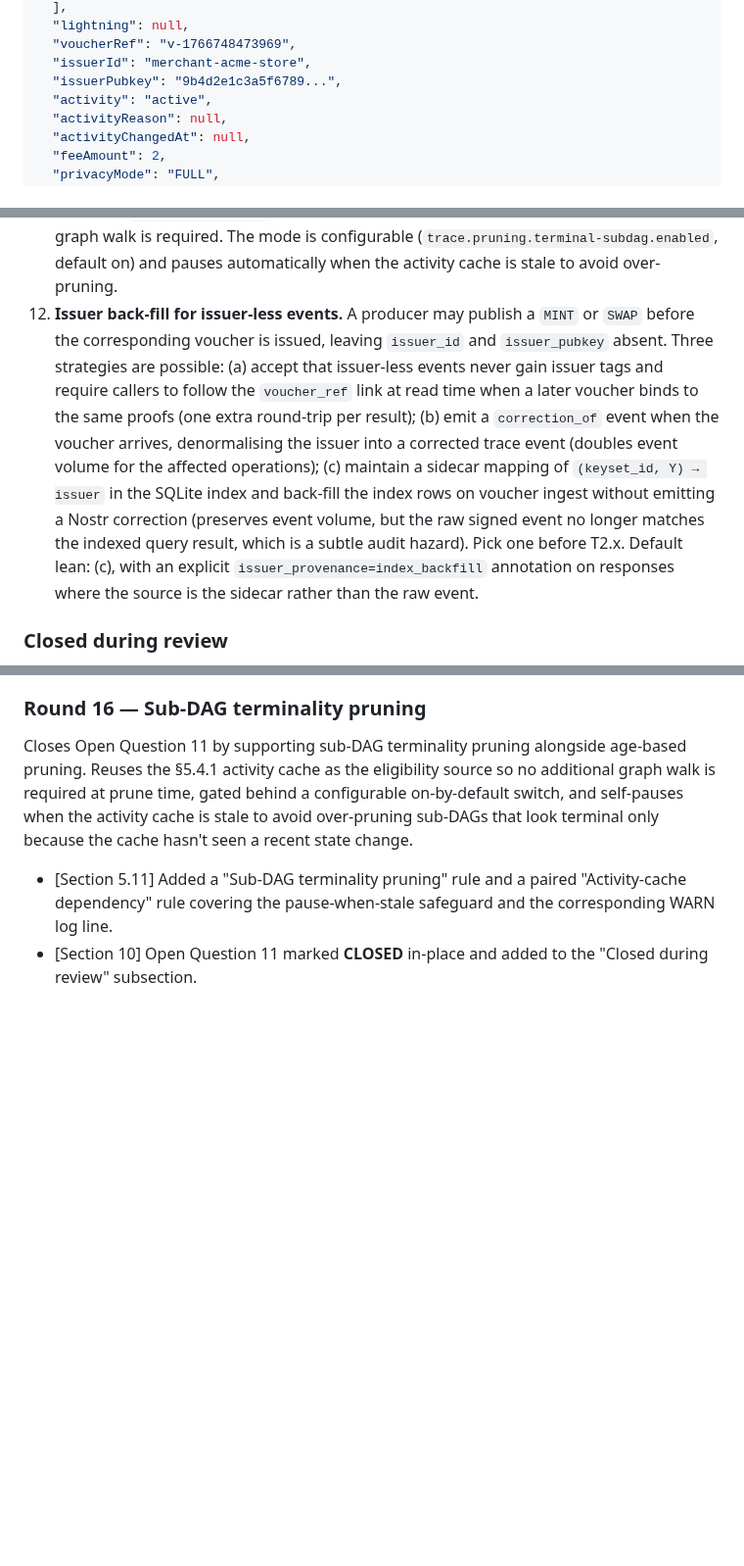
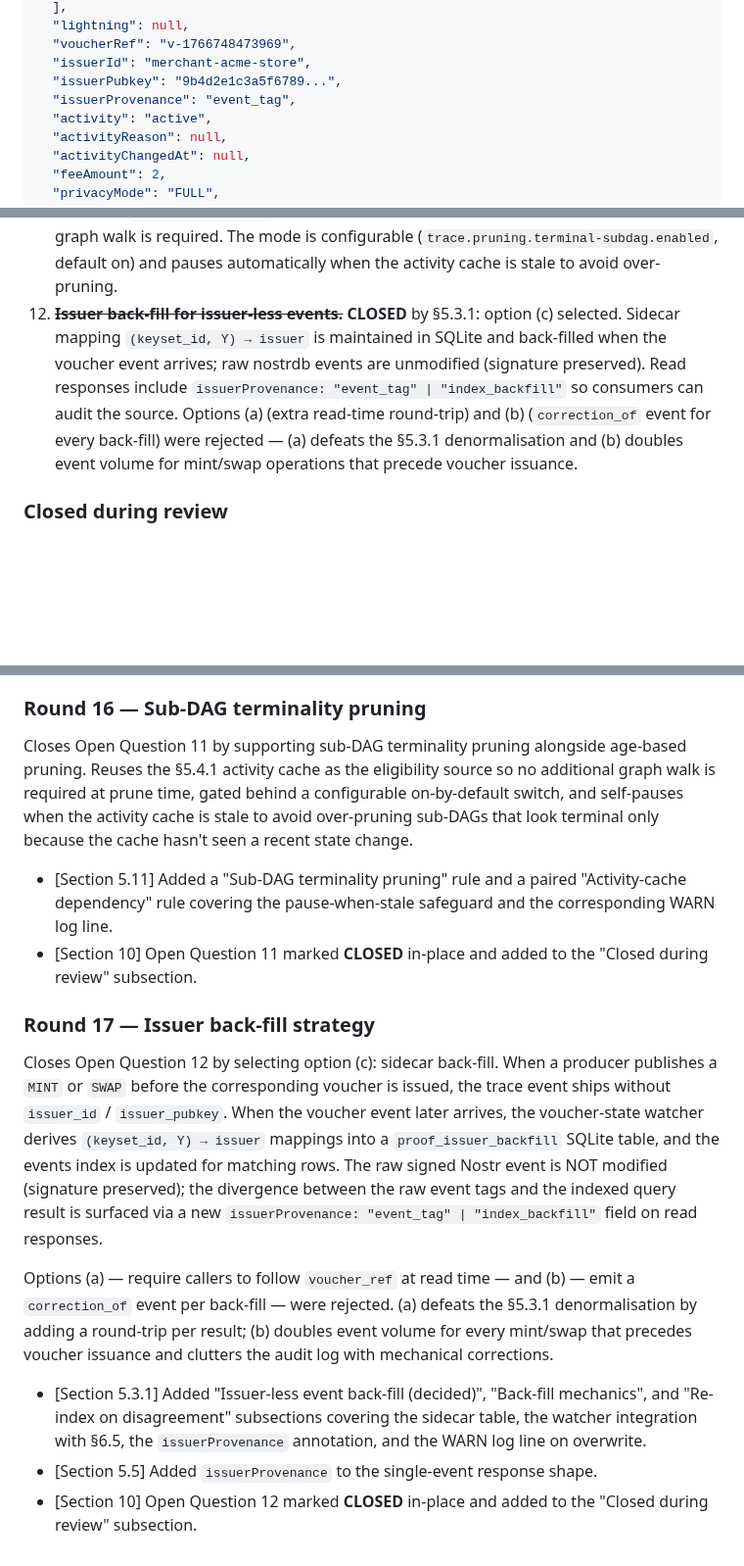
Before and after one commit to 398ja/cashu-ledger, a Markdown page: docs/design/transaction-traceability-specification.md, 3 parts joined by grey strips. Shown at 98% size. GitHub-like rendering; blank space fills up the shorter version.

Commit message:
docs(spec): close open question 12 with sidecar issuer back-fill
Locks in option (c) for issuer-less events: when a producer publishes a
MINT or SWAP before the corresponding voucher is issued, the trace
event ships without issuer_id/issuer_pubkey, and the voucher-state
watcher back-fills (keyset_id, Y) → issuer mappings into a
proof_issuer_backfill SQLite table when the voucher event arrives. Raw
nostrdb events are not modified, preserving signatures, and the
divergence between raw tags and indexed results is surfaced via a new
issuerProvenance field (event_tag vs index_backfill) on read responses.
Options (a) (require read-time voucher_ref follow) and (b) (emit a
correction_of event per back-fill) were rejected: (a) defeats the
§5.3.1 denormalisation and (b) doubles event volume.

Co-Authored-By: Claude Opus 4.7 (1M context) <noreply@anthropic.com>

```diff
--- a/docs/design/transaction-traceability-specification.md
+++ b/docs/design/transaction-traceability-specification.md
@@ -685,6 +693,7 @@ The `status` is computed as: `succeeded` if a terminal `MINT` or `MELT` event re
   "voucherRef": "v-1766748473969",
   "issuerId": "merchant-acme-store",
   "issuerPubkey": "9b4d2e1c3a5f6789...",
+  "issuerProvenance": "event_tag",
   "activity": "active",
   "activityReason": null,
   "activityChangedAt": null,
@@ -1316,7 +1325,7 @@ These require stakeholder input before or during implementation. Items closed du
 9. ~~**Partial Lightning settlement (MPP).**~~ **CLOSED** by adopting option (b): a `MELT` for the settled portion plus a paired `MELT_REFUND` carrying the unsettled remainder back to the user as fresh proofs. Option (a) — a single `MELT_FAILED` with `partial=true` — was rejected because `MELT_FAILED` semantics mark the proofs as never-spent in the DAG, but a partial MPP settlement DID burn the proofs that paid the settled portion at the mint. Option (b) preserves the accounting truth: the `MELT` records what actually burned, and the `MELT_REFUND` records the new fresh proofs minted to refund the unsettled balance. New `MELT_REFUND` operation kind, `LightningRef.partial=true` flag on both events, `B3_PARTIAL_SETTLEMENT` validation invariant, and a `partial-settlement-window` (default 60s) reconciliation timer are defined in §5.9.
 10. ~~**NIP-44 encrypted content for FULL mode over shared relays.**~~ **CLOSED — DEFERRED** to v2 of the spec. When adopted, the ledger MUST use **per-day rotating session keys** (not a long-term decryption key) per §7.2. Rotation bounds the blast radius of a key compromise to one day's events; the prior day's key remains read-only for a default 30-day retention window so ingest stays decryptable for retrospective review. The active key id is published via `GET /relays`; the key material is fetched by producers via a separate authenticated channel that the v2 spec will define.
 11. ~~**Pruning policy for terminal subgraphs.**~~ **CLOSED** by §5.11: sub-DAG terminality pruning is supported alongside age-based pruning. A sub-DAG is eligible for pruning when every leaf event has `activity=TERMINAL` per §5.4.1; the activity cache is the data source so no extra graph walk is required. The mode is configurable (`trace.pruning.terminal-subdag.enabled`, default on) and pauses automatically when the activity cache is stale to avoid over-pruning.
-12. **Issuer back-fill for issuer-less events.** A producer may publish a `MINT` or `SWAP` before the corresponding voucher is issued, leaving `issuer_id` and `issuer_pubkey` absent. Three strategies are possible: (a) accept that issuer-less events never gain issuer tags and require callers to follow the `voucher_ref` link at read time when a later voucher binds to the same proofs (one extra round-trip per result); (b) emit a `correction_of` event when the voucher arrives, denormalising the issuer into a corrected trace event (doubles event volume for the affected operations); (c) maintain a sidecar mapping of `(keyset_id, Y) → issuer` in the SQLite index and back-fill the index rows on voucher ingest without emitting a Nostr correction (preserves event volume, but the raw signed event no longer matches the indexed query result, which is a subtle audit hazard). Pick one before T2.x. Default lean: (c), with an explicit `issuer_provenance=index_backfill` annotation on responses where the source is the sidecar rather than the raw event.
+12. ~~**Issuer back-fill for issuer-less events.**~~ **CLOSED** by §5.3.1: option (c) selected. Sidecar mapping `(keyset_id, Y) → issuer` is maintained in SQLite and back-filled when the voucher event arrives; raw nostrdb events are unmodified (signature preserved). Read responses include `issuerProvenance: "event_tag" | "index_backfill"` so consumers can audit the source. Options (a) (extra read-time round-trip) and (b) (`correction_of` event for every back-fill) were rejected — (a) defeats the §5.3.1 denormalisation and (b) doubles event volume for mint/swap operations that precede voucher issuance.
 
 ### Closed during review
 
@@ -1555,3 +1565,13 @@ Closes Open Question 11 by supporting sub-DAG terminality pruning alongside age-
 
 - [Section 5.11] Added a "Sub-DAG terminality pruning" rule and a paired "Activity-cache dependency" rule covering the pause-when-stale safeguard and the corresponding WARN log line.
 - [Section 10] Open Question 11 marked **CLOSED** in-place and added to the "Closed during review" subsection.
+
+### Round 17 — Issuer back-fill strategy
+
+Closes Open Question 12 by selecting option (c): sidecar back-fill. When a producer publishes a `MINT` or `SWAP` before the corresponding voucher is issued, the trace event ships without `issuer_id` / `issuer_pubkey`. When the voucher event later arrives, the voucher-state watcher derives `(keyset_id, Y) → issuer` mappings into a `proof_issuer_backfill` SQLite table, and the events index is updated for matching rows. The raw signed Nostr event is NOT modified (signature preserved); the divergence between the raw event tags and the indexed query result is surfaced via a new `issuerProvenance: "event_tag" | "index_backfill"` field on read responses.
+
+Options (a) — require callers to follow `voucher_ref` at read time — and (b) — emit a `correction_of` event per back-fill — were rejected. (a) defeats the §5.3.1 denormalisation by adding a round-trip per result; (b) doubles event volume for every mint/swap that precedes voucher issuance and clutters the audit log with mechanical corrections.
+
+- [Section 5.3.1] Added "Issuer-less event back-fill (decided)", "Back-fill mechanics", and "Re-index on disagreement" subsections covering the sidecar table, the watcher integration with §6.5, the `issuerProvenance` annotation, and the WARN log line on overwrite.
+- [Section 5.5] Added `issuerProvenance` to the single-event response shape.
+- [Section 10] Open Question 12 marked **CLOSED** in-place and added to the "Closed during review" subsection.
```
Also changed, not shown: other parts of docs/design/transaction-traceability-specification.md (+9 -0 lines).
